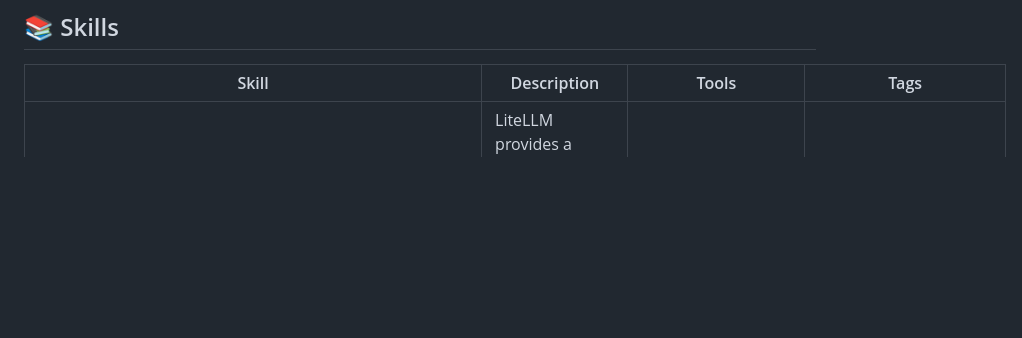
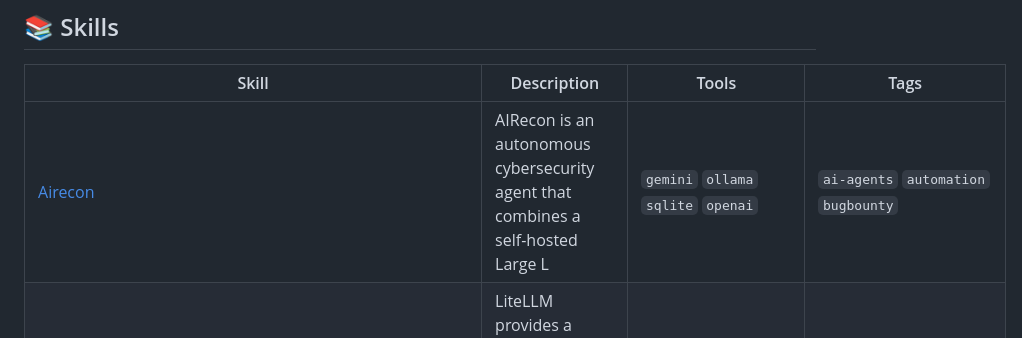
Before and after one commit to edneycaleb-droid/fieldnote, a Markdown page: README.md, the part around one of its changes. GitHub-like rendering; blank space fills up the shorter version.

Commit message:
feat: update skill airecon

```diff
--- a/README.md
+++ b/README.md
@@ -9,6 +9,7 @@
 
 | Skill | Description | Tools | Tags |
 |-------|-------------|-------|------|
+| [Airecon](skills/airecon.md) | AIRecon is an autonomous cybersecurity agent that combines a self-hosted Large L | `gemini` `ollama` `sqlite` `openai` | `ai-agents` `automation` `bugbounty` |
 | [LiteLLM AI Gateway for Unified LLM Access](skills/litellm.md) | LiteLLM provides a unified interface to interact with over 100 Large Language Mo | `gemini` `vllm` `terraform` `langgraph` | `ai-gateway` `developer-tools` `llm` |
 | [Headroom: Context Compression for AI Agents](skills/headroom_context_compression.md) | Headroom provides a context compression layer for AI agents, significantly reduc | `Claude` `Docker` `bash` `Python` | `agent` `ai` `compression` |
 | [Headroom](skills/headroom.md) | Compress tool outputs, logs, files, and RAG chunks before they reach the LLM. 20 | `gemini` `pytorch` `anthropic` `openai` | `agent` `ai` `anthropic` |
```
Also changed, not shown: other parts of README.md (+1 -1 lines), skills/airecon.md (added, +69 -0 lines).
